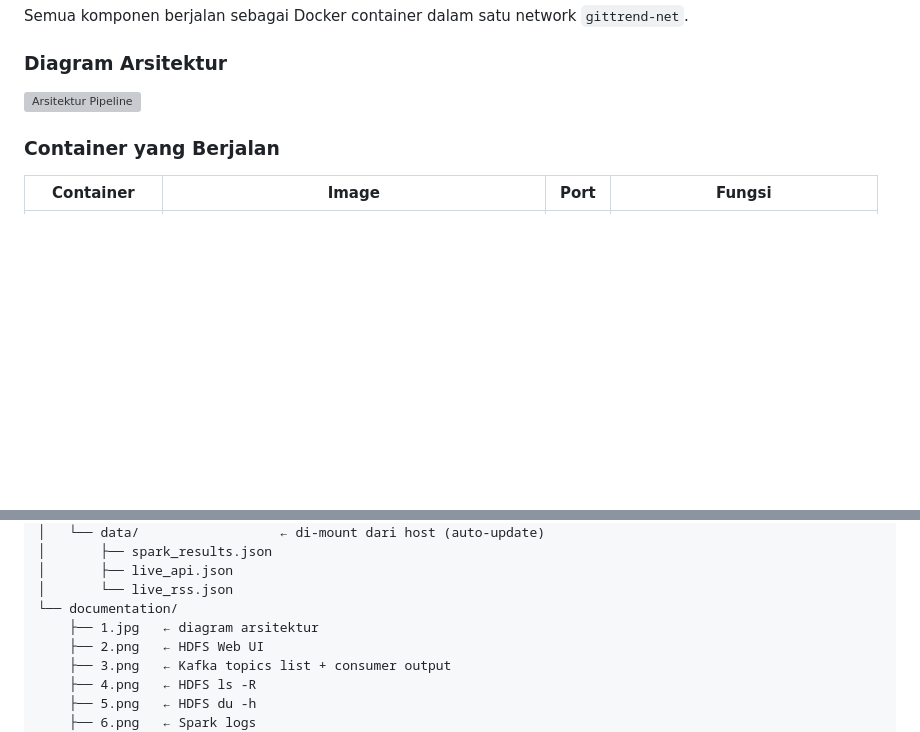
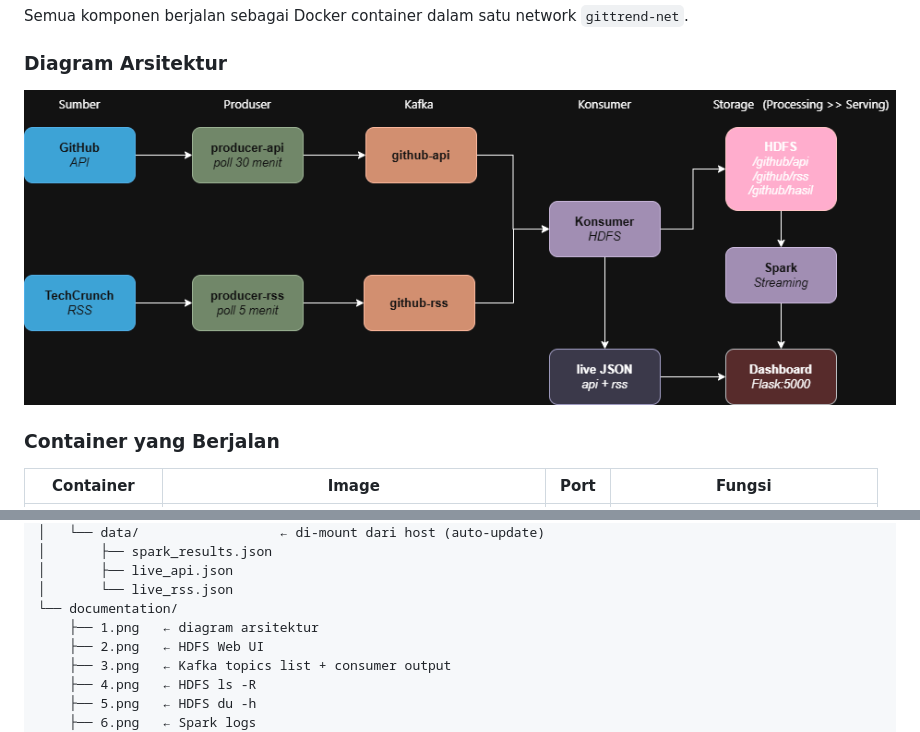
Before and after one commit to revaerica/kelompok-8-ets-bigdata, a Markdown page: README.md, 2 parts joined by grey strips. Rendered like a GitHub page; blank space fills up the shorter version; grey boxes are pictures that could not be loaded.

```diff
--- a/README.md
+++ b/README.md
@@ -29,7 +29,7 @@ Semua komponen berjalan sebagai Docker container dalam satu network `gittrend-ne
 
 ### Diagram Arsitektur
 
-![Arsitektur Pipeline](documentation/1.jpg)
+![Arsitektur Pipeline](documentation/1.png)
 
 ### Container yang Berjalan
 
@@ -75,7 +75,7 @@ kelompok-8-ets-bigdata/
 │       ├── live_api.json
 │       └── live_rss.json
 └── documentation/
-    ├── 1.jpg   ← diagram arsitektur
+    ├── 1.png   ← diagram arsitektur
     ├── 2.png   ← HDFS Web UI
     ├── 3.png   ← Kafka topics list + consumer output
     ├── 4.png   ← HDFS ls -R
```
